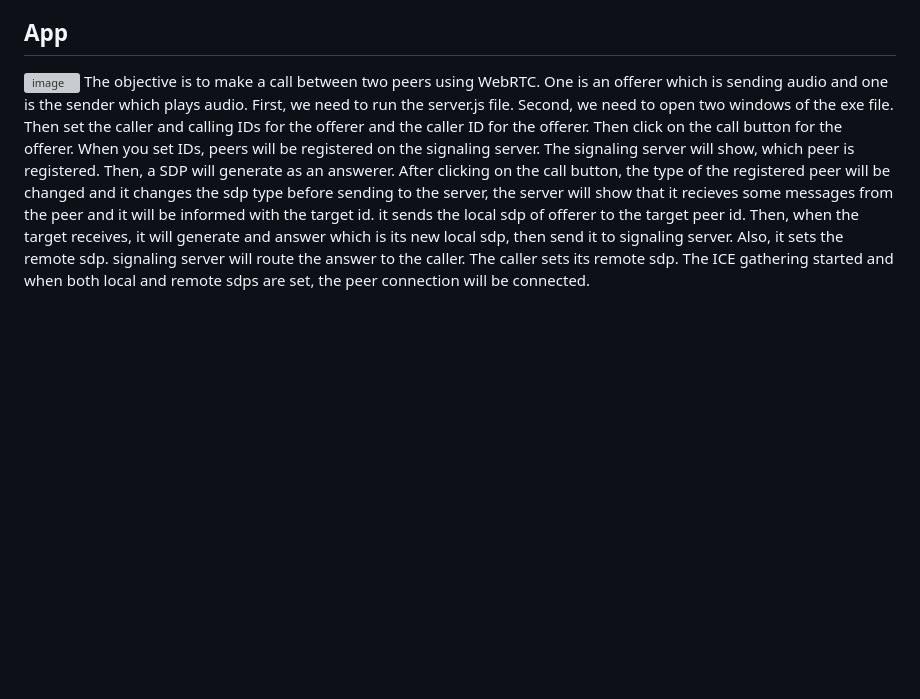
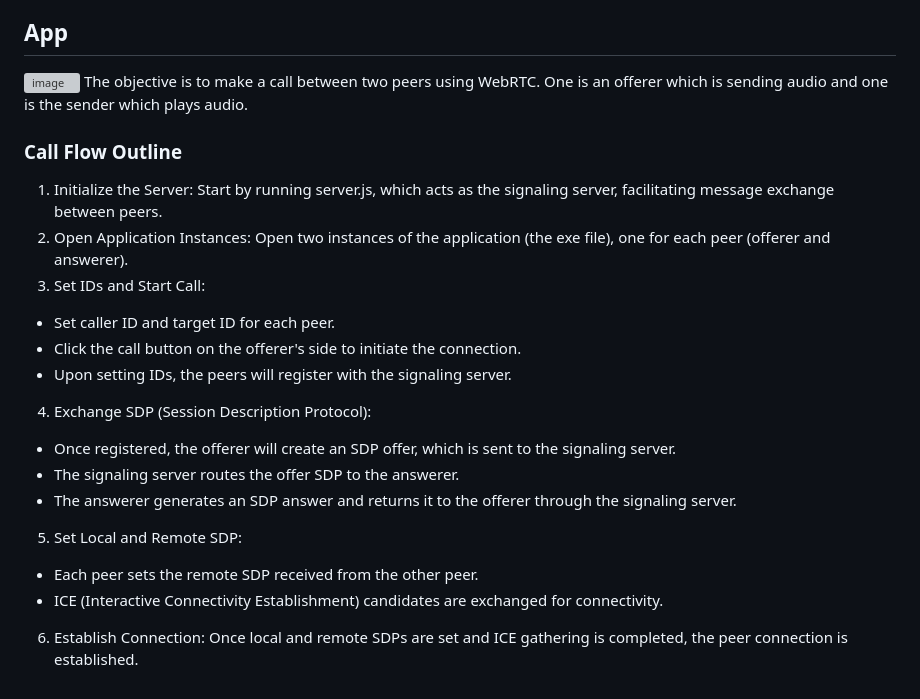
Before and after one commit to baharvand79/CN_CA_1_, a Markdown page: README.md, the part around the change. GitHub-like rendering; blank space fills up the shorter version; grey boxes are pictures that could not be loaded.

```diff
--- a/README.md
+++ b/README.md
@@ -41,4 +41,19 @@ Advantages of CoTURN:
 
 ## App
 ![image](https://github.com/user-attachments/assets/72a73bce-7787-4277-b5af-4dbd1bd6f660)
-The objective is to make a call between two peers using WebRTC. One is an offerer which is sending audio and one is the sender which plays audio. First, we need to run the server.js file. Second, we need to open two windows of the exe file. Then set the caller and calling IDs for the offerer and the caller ID for the offerer. Then click on the call button for the offerer. When you set IDs, peers will be registered on the signaling server. The signaling server will show, which peer is registered. Then, a SDP will generate as an answerer. After clicking on the call button, the type of the registered peer will be changed and it changes the sdp type before sending to the server, the server will show that it recieves some messages from the peer and it will be informed with the target id. it sends the local sdp of offerer to the target peer id. Then, when the target receives, it will generate and answer which is its new local sdp, then send it to signaling server. Also, it sets the remote sdp. signaling server will route the answer to the caller. The caller sets its remote sdp. The ICE gathering started and when both local and remote sdps are set, the peer connection will be connected.
+The objective is to make a call between two peers using WebRTC. One is an offerer which is sending audio and one is the sender which plays audio.
+### Call Flow Outline
+1. Initialize the Server: Start by running server.js, which acts as the signaling server, facilitating message exchange between peers.
+2. Open Application Instances: Open two instances of the application (the exe file), one for each peer (offerer and answerer).
+3. Set IDs and Start Call:
+  - Set caller ID and target ID for each peer.
+  - Click the call button on the offerer's side to initiate the connection.
+  - Upon setting IDs, the peers will register with the signaling server.
+4. Exchange SDP (Session Description Protocol):
+  - Once registered, the offerer will create an SDP offer, which is sent to the signaling server.
+  - The signaling server routes the offer SDP to the answerer.
+  - The answerer generates an SDP answer and returns it to the offerer through the signaling server.
+5. Set Local and Remote SDP:
+  - Each peer sets the remote SDP received from the other peer.
+  - ICE (Interactive Connectivity Establishment) candidates are exchanged for connectivity.
+6. Establish Connection: Once local and remote SDPs are set and ICE gathering is completed, the peer connection is established.
```
